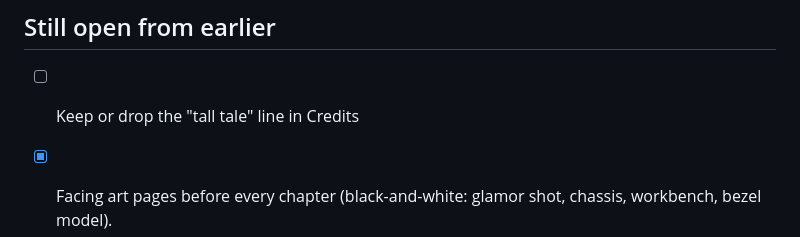
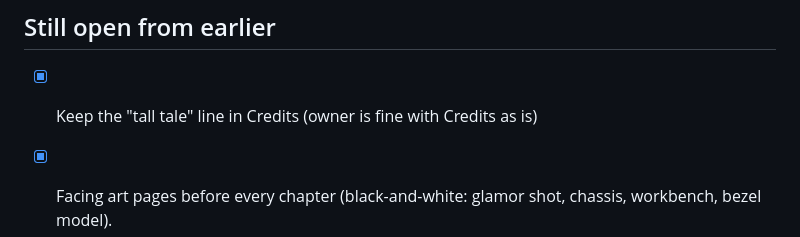
Before and after one commit to milagrofrost/piforma-owners-guide, a Markdown page: piforma-manual/todo-2026-10-20.md, the part around the change. Drawn GitHub-style.

Commit message:
Mark the Credits line as kept in the to-do list
Co-Authored-By: Claude Opus 5.5 (1M context) <noreply@anthropic.com>
Claude-Session: https://claude.ai/code/session_01PbivAmjeqT9c7cEZNaNuBY

```diff
--- a/piforma-manual/todo-2026-10-20.md
+++ b/piforma-manual/todo-2026-10-20.md
@@ -94,7 +94,7 @@ Each item is ticked when it's in the PDF. The October 20 proof covers everything
 - [x] ★ Audio output switcher: Sound Options in the Wi-Fi status menu opens a control panel for the sound output (Chapters 1 and 3, Appendix B, glossary)
 
 ## Still open from earlier
-- [ ] Keep or drop the "tall tale" line in Credits
+- [x] Keep the "tall tale" line in Credits (owner is fine with Credits as is)
 - [x] Facing art pages before every chapter (black-and-white: glamor shot, chassis, workbench, bezel model).
 - [ ] Rail definitions next to terms
 - [ ] Index: the very last step, once page numbers are final
```
